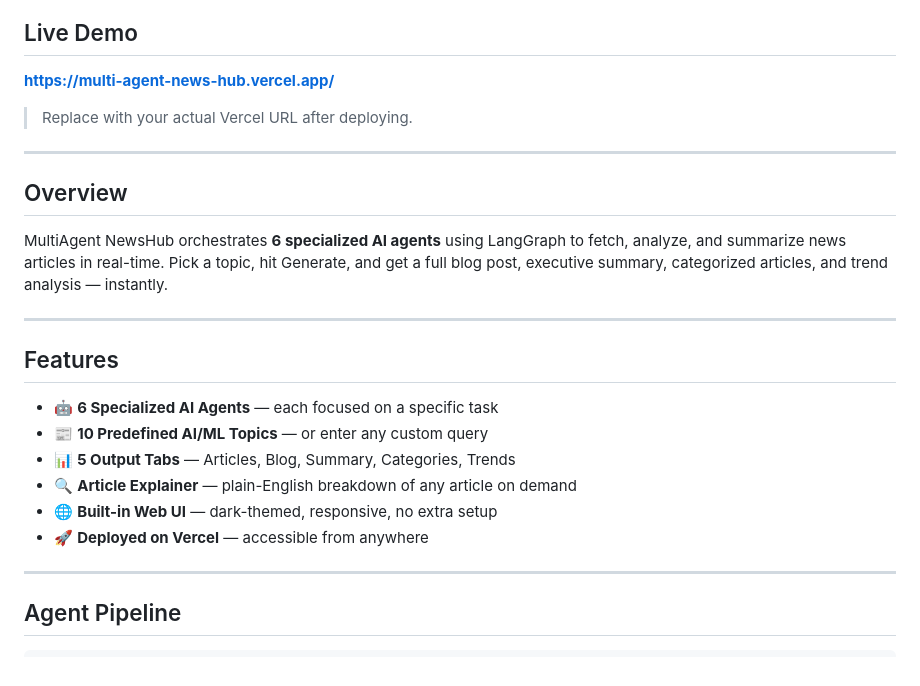
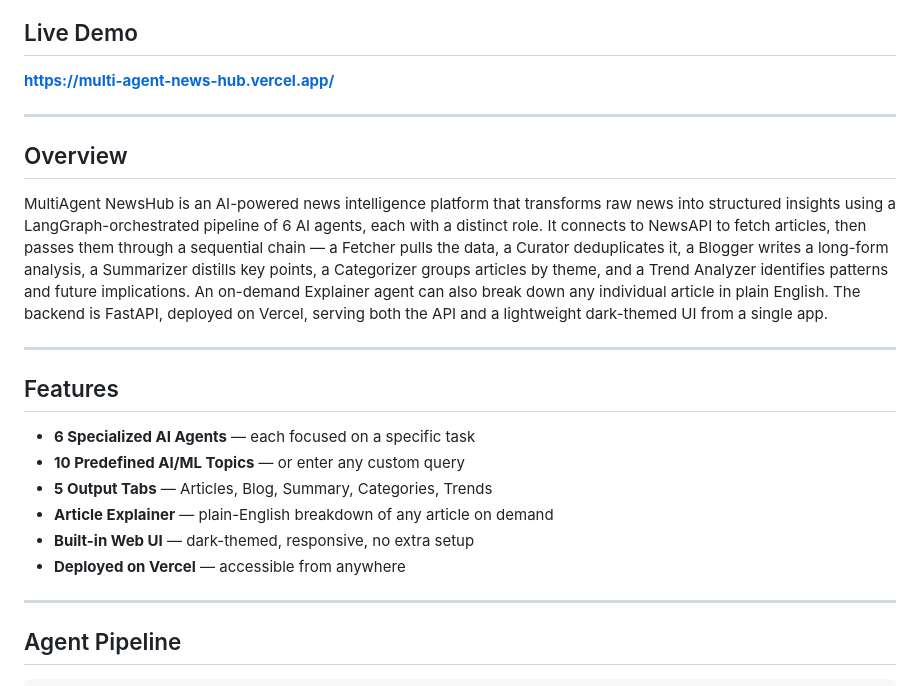
Before and after one commit to sonusaini209/MultiAgent-NewsHub, a Markdown page: README.md, the part around one of its changes. GitHub-like rendering.

```diff
--- a/README.md
+++ b/README.md
@@ -15,24 +15,24 @@
 
 **https://multi-agent-news-hub.vercel.app/**
 
-> Replace with your actual Vercel URL after deploying.
-
 ---
 
 ##  Overview
 
-MultiAgent NewsHub orchestrates **6 specialized AI agents** using LangGraph to fetch, analyze, and summarize news articles in real-time. Pick a topic, hit Generate, and get a full blog post, executive summary, categorized articles, and trend analysis — instantly.
+MultiAgent NewsHub is an AI-powered news intelligence platform that transforms raw news into structured insights using a LangGraph-orchestrated pipeline of 6 AI agents, each with a distinct role.
+It connects to NewsAPI to fetch articles, then passes them through a sequential chain — a Fetcher pulls the data, a Curator deduplicates it, a Blogger writes a long-form analysis, a Summarizer distills key points, a Categorizer groups articles by theme, and a Trend Analyzer identifies patterns and future implications. An on-demand Explainer agent can also break down any individual article in plain English.
+The backend is FastAPI, deployed on Vercel, serving both the API and a lightweight dark-themed UI from a single app.
 
 ---
 
 ##  Features
 
-- 🤖 **6 Specialized AI Agents** — each focused on a specific task
-- 📰 **10 Predefined AI/ML Topics** — or enter any custom query
-- 📊 **5 Output Tabs** — Articles, Blog, Summary, Categories, Trends
-- 🔍 **Article Explainer** — plain-English breakdown of any article on demand
-- 🌐 **Built-in Web UI** — dark-themed, responsive, no extra setup
-- 🚀 **Deployed on Vercel** — accessible from anywhere
+-  **6 Specialized AI Agents** — each focused on a specific task
+-  **10 Predefined AI/ML Topics** — or enter any custom query
+-  **5 Output Tabs** — Articles, Blog, Summary, Categories, Trends
+-  **Article Explainer** — plain-English breakdown of any article on demand
+-  **Built-in Web UI** — dark-themed, responsive, no extra setup
+-  **Deployed on Vercel** — accessible from anywhere
 
 ---
 
```
Also changed, not shown: other parts of README.md (+1 -1 lines).
